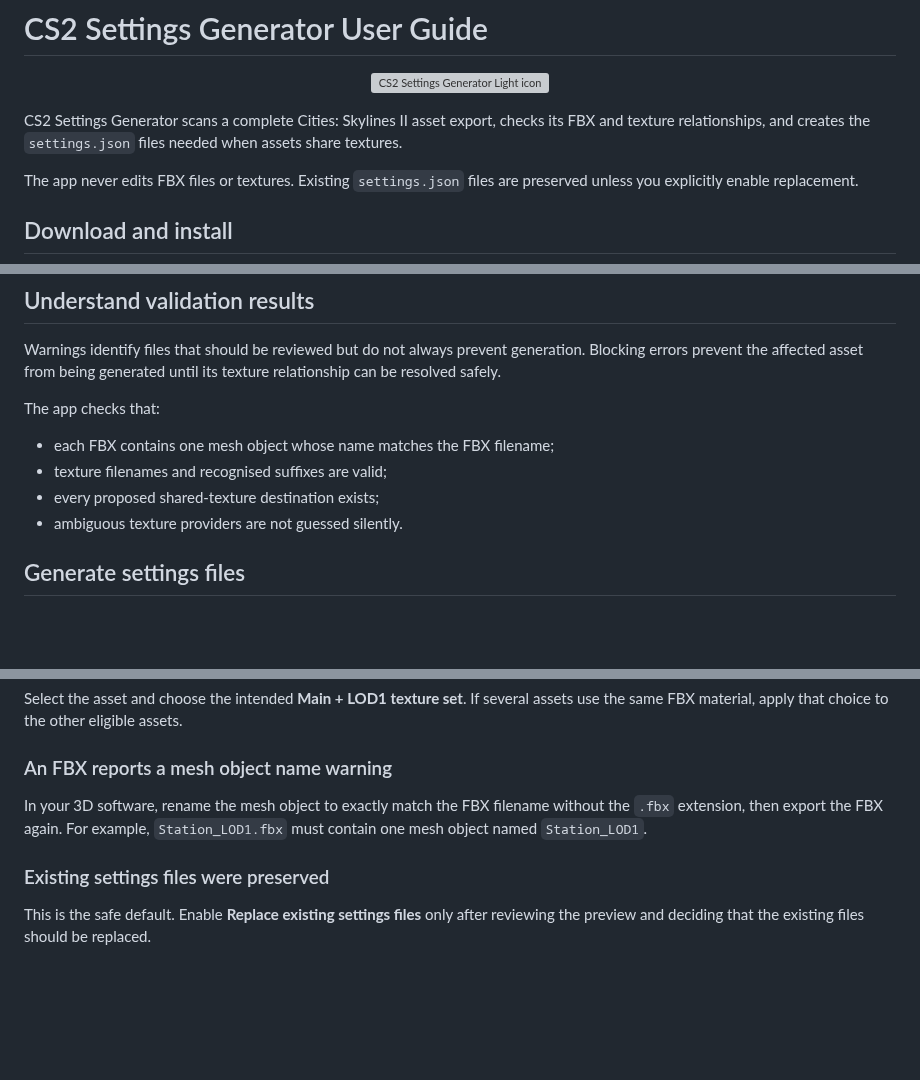
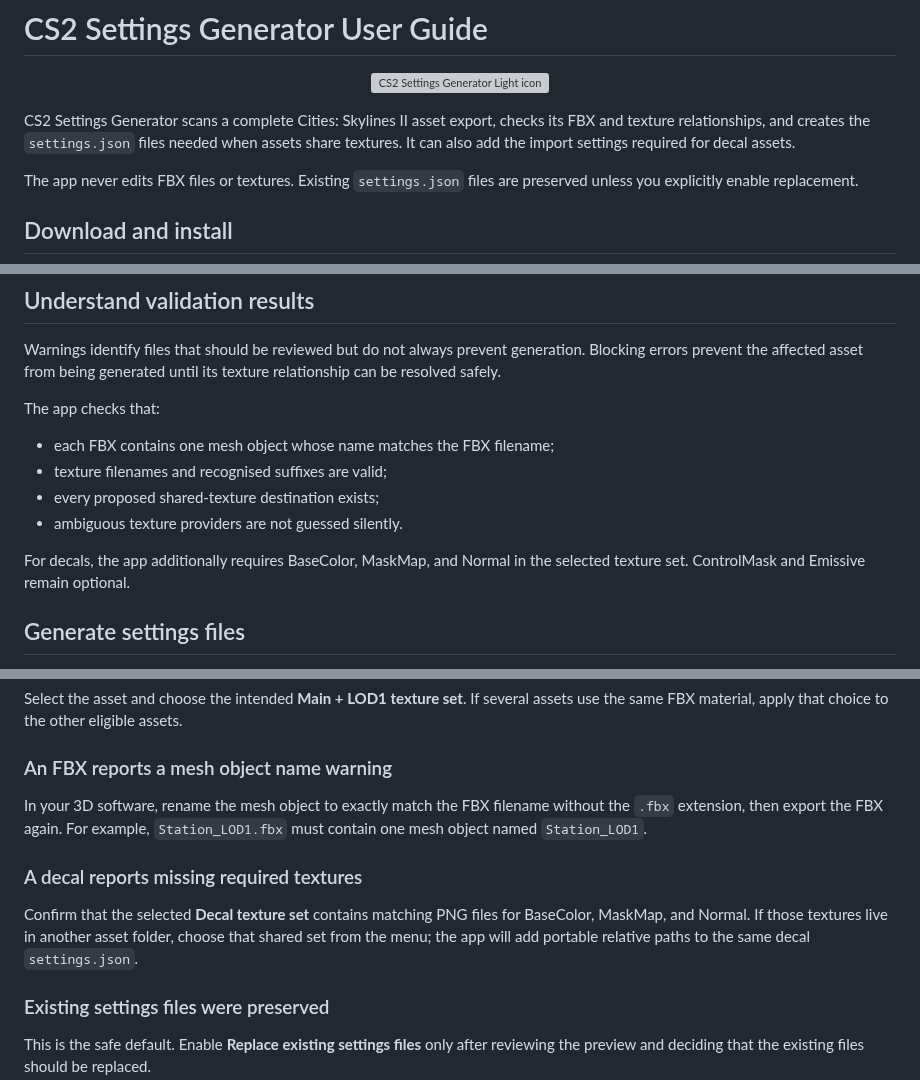
Before and after one commit to Macwelshman/CS2-Settings-Generator, a Markdown page: docs/USER_GUIDE.md, 3 parts joined by grey strips. GitHub-like rendering; blank space fills up the shorter version; grey boxes are pictures that could not be loaded.

```diff
--- a/docs/USER_GUIDE.md
+++ b/docs/USER_GUIDE.md
@@ -6,7 +6,8 @@
 
 CS2 Settings Generator scans a complete Cities: Skylines II asset export,
 checks its FBX and texture relationships, and creates the `settings.json` files
-needed when assets share textures.
+needed when assets share textures. It can also add the import settings required
+for decal assets.
 
 The app never edits FBX files or textures. Existing `settings.json` files are
 preserved unless you explicitly enable replacement.
@@ -127,6 +166,9 @@ The app checks that:
 - every proposed shared-texture destination exists;
 - ambiguous texture providers are not guessed silently.
 
+For decals, the app additionally requires BaseColor, MaskMap, and Normal in the
+selected texture set. ControlMask and Emissive remain optional.
+
 ## Generate settings files
 
 1. Resolve any blocking errors.
@@ -172,6 +237,13 @@ In your 3D software, rename the mesh object to exactly match the FBX filename
 without the `.fbx` extension, then export the FBX again. For example,
 `Station_LOD1.fbx` must contain one mesh object named `Station_LOD1`.
 
+### A decal reports missing required textures
+
+Confirm that the selected **Decal texture set** contains matching PNG files for
+BaseColor, MaskMap, and Normal. If those textures live in another asset folder,
+choose that shared set from the menu; the app will add portable relative paths
+to the same decal `settings.json`.
+
 ### Existing settings files were preserved
 
 This is the safe default. Enable **Replace existing settings files** only after
```
Also changed, not shown: other parts of docs/USER_GUIDE.md (+65 -4 lines), docs/GENERATION_RULES.md (+23 -0 lines), docs/images/decal-settings.png (added), 8 other files.
